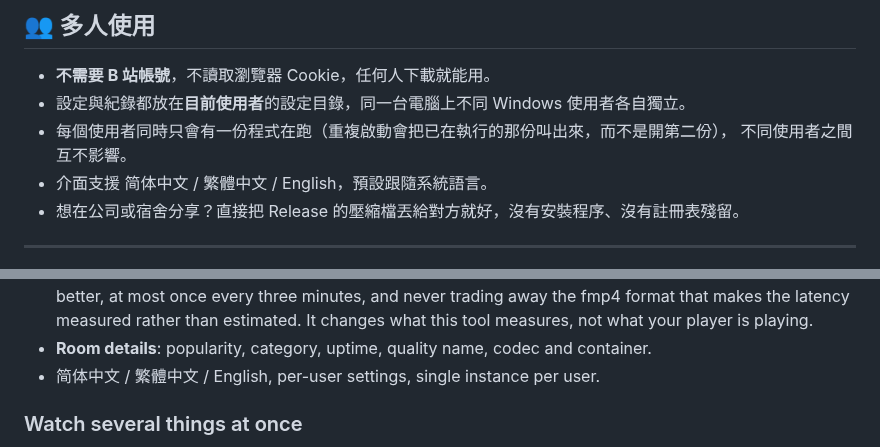
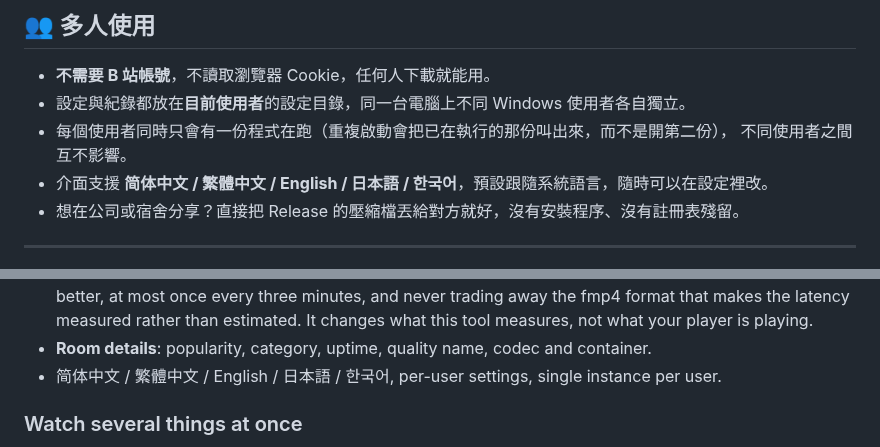
Before and after one commit to cxu4425-beep/Bilibili-netspeed-check, a Markdown page: README.md, 2 parts joined by grey strips. Drawn GitHub-style.

```diff
--- a/README.md
+++ b/README.md
@@ -648,7 +648,7 @@ lagscope --history                    # 把最近 24 小時的歷史摘要印成
 - 設定與紀錄都放在**目前使用者**的設定目錄，同一台電腦上不同 Windows 使用者各自獨立。
 - 每個使用者同時只會有一份程式在跑（重複啟動會把已在執行的那份叫出來，而不是開第二份），
   不同使用者之間互不影響。
-- 介面支援 简体中文 / 繁體中文 / English，預設跟隨系統語言。
+- 介面支援 **简体中文 / 繁體中文 / English / 日本語 / 한국어**，預設跟隨系統語言，隨時可以在設定裡改。
 - 想在公司或宿舍分享？直接把 Release 的壓縮檔丟給對方就好，沒有安裝程序、沒有註冊表殘留。
 
 ---
@@ -854,7 +855,7 @@ does the same from the terminal.
   away the fmp4 format that makes the latency measured rather than estimated. It changes
   what this tool measures, not what your player is playing.
 - **Room details**: popularity, category, uptime, quality name, codec and container.
-- 简体中文 / 繁體中文 / English, per-user settings, single instance per user.
+- 简体中文 / 繁體中文 / English / 日本語 / 한국어, per-user settings, single instance per user.
 
 ### Watch several things at once
 
```
Also changed, not shown: other parts of README.md (+5 -4 lines), docs/release-notes/v4.1.md (added, +113 -0 lines), docs/images/history.png, docs/images/settings.png, docs/images/wizard.png, 8 other files.
